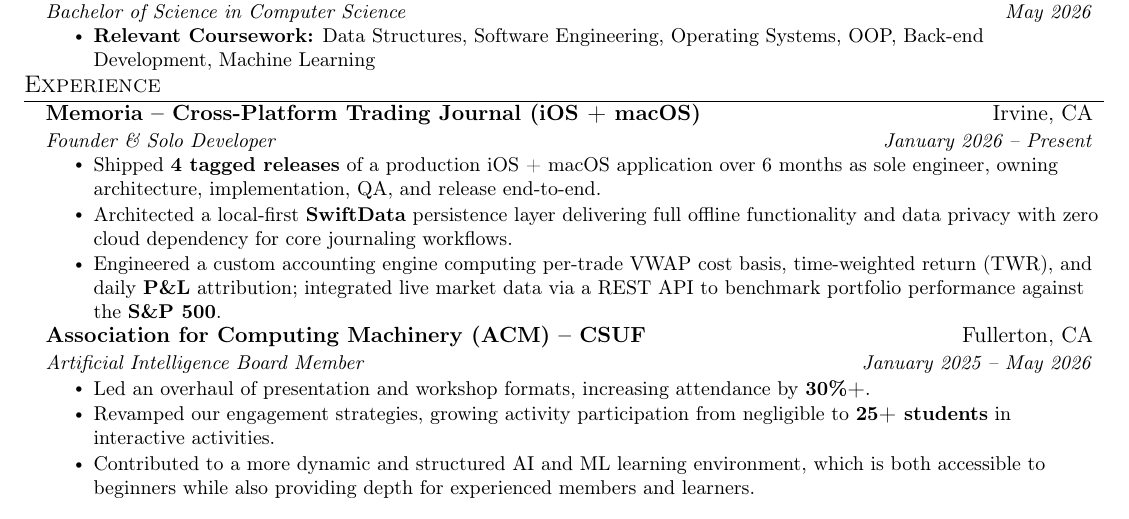
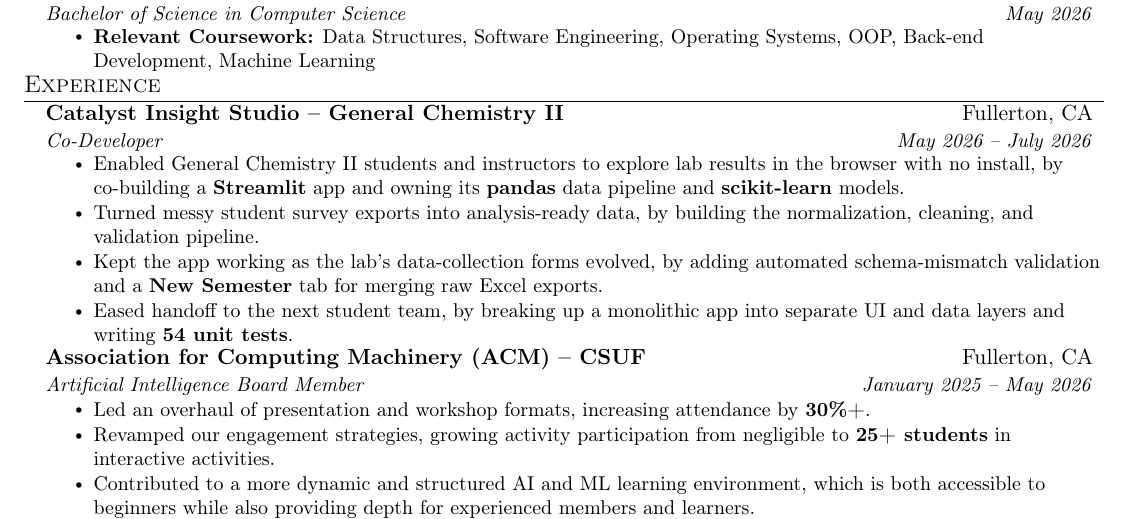
Before and after one commit to Batu-end/resume-latex, a LaTeX CV (resume.tex): part of the page, cut so that both start at the same text. Compiled offline with pdfLaTeX.

Commit message:
resume: replace Memoria experience entry with CHEM120 co-developer role
Swaps the solo Memoria entry for the General Chemistry II Catalyst Insight
Studio project, which had real student and instructor users.

- Title is Co-Developer; the project was built with a teammate
- Bullets centre on the data pipeline (normalization, cleaning, validation),
  schema-mismatch validation, the New Semester merge tab, and the
  UI/data split with 54 unit tests
- No user counts: none are tracked, so none are claimed
- Memoria is no longer on the resume (no room left on one page)

Co-Authored-By: Claude Sonnet 5.5 <noreply@anthropic.com>

```diff
--- a/resume.tex
+++ b/resume.tex
@@ -104,12 +104,13 @@
 \resumeSubHeadingListStart
 
   \resumeSubheading
-    {Memoria -- Cross-Platform Trading Journal (iOS + macOS)}{Irvine, CA}
-    {Founder \& Solo Developer}{January 2026 -- Present}
+    {Catalyst Insight Studio -- General Chemistry II}{Fullerton, CA}
+    {Co-Developer}{May 2026 -- July 2026}
     \resumeItemListStart
-      \resumeItem{Shipped \textbf{4 tagged releases} of a production iOS + macOS application over 6 months as sole engineer, owning architecture, implementation, QA, and release end-to-end.}
-      \resumeItem{Architected a local-first \textbf{SwiftData} persistence layer delivering full offline functionality and data privacy with zero cloud dependency for core journaling workflows.}
-      \resumeItem{Engineered a custom accounting engine computing per-trade VWAP cost basis, time-weighted return (TWR), and daily \textbf{P\&L} attribution; integrated live market data via a REST API to benchmark portfolio performance against the \textbf{S\&P 500}.}
+      \resumeItem{Enabled General Chemistry II students and instructors to explore lab results in the browser with no install, by co-building a \textbf{Streamlit} app and owning its \textbf{pandas} data pipeline and \textbf{scikit-learn} models.}
+      \resumeItem{Turned messy student survey exports into analysis-ready data, by building the normalization, cleaning, and validation pipeline.}
+      \resumeItem{Kept the app working as the lab's data-collection forms evolved, by adding automated schema-mismatch validation and a \textbf{New Semester} tab for merging raw Excel exports.}
+      \resumeItem{Eased handoff to the next student team, by breaking up a monolithic app into separate UI and data layers and writing \textbf{54 unit tests}.}
     \resumeItemListEnd
 
   \resumeSubheading
```
